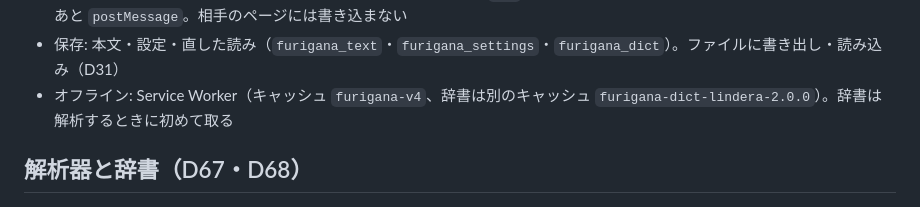
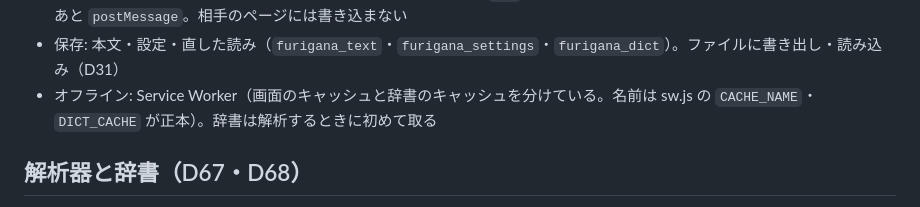
Before and after one commit to YouheiOonuki/furigana, a Markdown page: README.md, the part around the change. GitHub-like rendering.

Commit message:
README: キャッシュ名を写さず sw.js の CACHE_NAME・DICT_CACHE を指す（v4 と写していて、実物は v5。10-05 の気づき）
Co-Authored-By: Claude Opus 5.5 <noreply@anthropic.com>

```diff
--- a/README.md
+++ b/README.md
@@ -19,7 +19,7 @@ yorozu-craft のツールの1つです（共通ルールは [youheioonuki.github
 - ふりがなの字: ひらがな／ローマ字（ヘボン式、長音記号。D74）
 - ブックマークレット（PC、D73）: 選んだ文（なければ本文）を `#t=` で新しいタブに渡す。長い文は開いた先からの合図のあと `postMessage`。相手のページには書き込まない
 - 保存: 本文・設定・直した読み（`furigana_text`・`furigana_settings`・`furigana_dict`）。ファイルに書き出し・読み込み（D31）
-- オフライン: Service Worker（キャッシュ `furigana-v4`、辞書は別のキャッシュ `furigana-dict-lindera-2.0.0`）。辞書は解析するときに初めて取る
+- オフライン: Service Worker（画面のキャッシュと辞書のキャッシュを分けている。名前は sw.js の `CACHE_NAME`・`DICT_CACHE` が正本）。辞書は解析するときに初めて取る
 
 ## 解析器と辞書（D67・D68）
 
```
